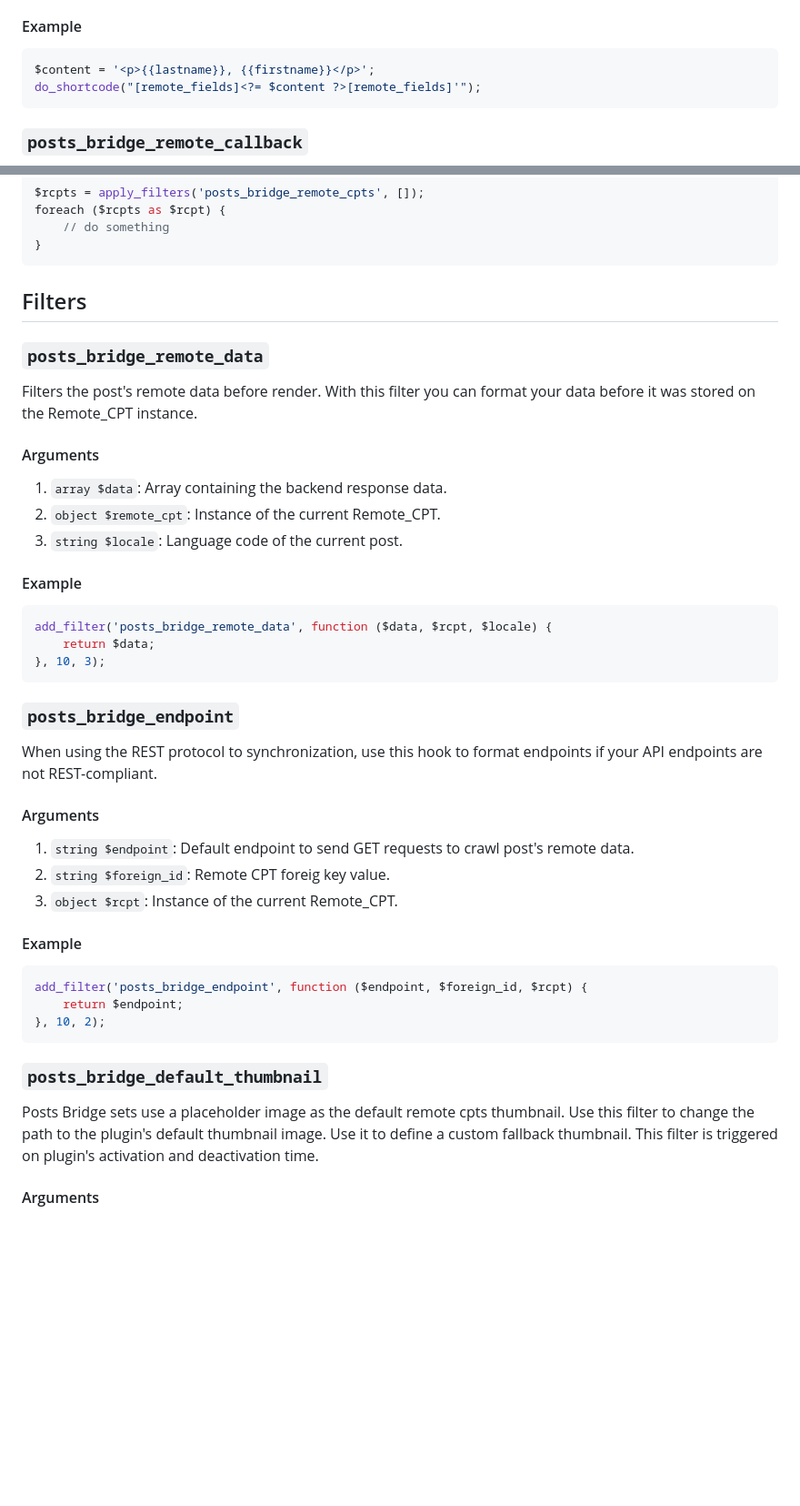
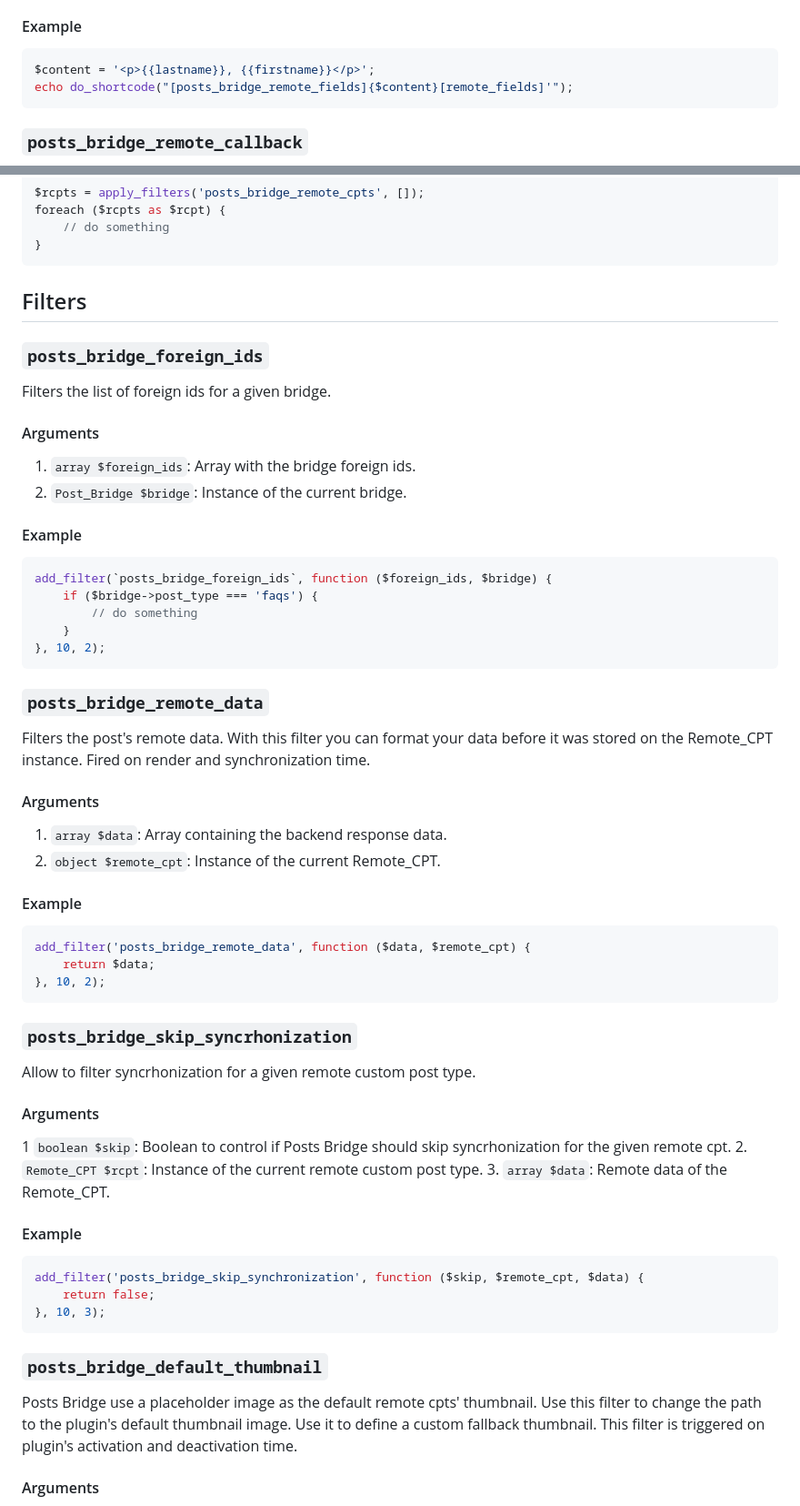
Before and after one commit to codeccoop/posts-bridge, a Markdown page: docs/API.md, 2 parts joined by grey strips. Shown at 91% size. Drawn GitHub-style; blank space fills up the shorter version.

````diff
--- a/docs/API.md
+++ b/docs/API.md
@@ -26,7 +26,7 @@ fields values. A replace mark is the field name surrounded by double brackets.
 
 ```php
 $content = '<p>{{lastname}}, {{firstname}}</p>';
-do_shortcode("[remote_fields]<?= $content ?>[remote_fields]'");
+echo do_shortcode("[posts_bridge_remote_fields]{$content}[remote_fields]'");
 ```
 
 ### `posts_bridge_remote_callback`
@@ -131,47 +133,65 @@ foreach ($rcpts as $rcpt) {
 
 ## Filters
 
+### `posts_bridge_foreign_ids`
+
+Filters the list of foreign ids for a given bridge.
+
+#### Arguments
+
+1. `array $foreign_ids`: Array with the bridge foreign ids.
+2. `Post_Bridge $bridge`: Instance of the current bridge.
+
+#### Example
+
+```php
+add_filter(`posts_bridge_foreign_ids`, function ($foreign_ids, $bridge) {
+	if ($bridge->post_type === 'faqs') {
+		// do something
+	}
+}, 10, 2);
+```
+
 ### `posts_bridge_remote_data`
 
-Filters the post's remote data before render. With this filter you can format your data
-before it was stored on the Remote_CPT instance.
+Filters the post's remote data. With this filter you can format your data
+before it was stored on the Remote_CPT instance. Fired on render and synchronization
+time.
 
 #### Arguments
 
 1. `array $data`: Array containing the backend response data.
 2. `object $remote_cpt`: Instance of the current Remote_CPT.
-3. `string $locale`: Language code of the current post.
 
 #### Example
 
 ```php
-add_filter('posts_bridge_remote_data', function ($data, $rcpt, $locale) {
+add_filter('posts_bridge_remote_data', function ($data, $remote_cpt) {
     return $data;
-}, 10, 3);
+}, 10, 2);
 ```
 
-### `posts_bridge_endpoint`
+### `posts_bridge_skip_syncrhonization`
 
-When using the REST protocol to synchronization, use this hook to format endpoints
-if your API endpoints are not REST-compliant.
+Allow to filter syncrhonization for a given remote custom post type.
 
 #### Arguments
 
-1. `string $endpoint`: Default endpoint to send GET requests to crawl post's remote data.
-2. `string $foreign_id`: Remote CPT foreig key value.
-3. `object $rcpt`: Instance of the current Remote_CPT.
+1 `boolean $skip`: Boolean to control if Posts Bridge should skip syncrhonization for the given remote cpt.
+2. `Remote_CPT $rcpt`: Instance of the current remote custom post type.
+3. `array $data`: Remote data of the Remote_CPT.
 
 #### Example
 
 ```php
-add_filter('posts_bridge_endpoint', function ($endpoint, $foreign_id, $rcpt) {
-    return $endpoint;
-}, 10, 2);
+add_filter('posts_bridge_skip_synchronization', function ($skip, $remote_cpt, $data) {
+	return false;
+}, 10, 3);
 ```
 
 ### `posts_bridge_default_thumbnail`
 
-Posts Bridge sets use a placeholder image as the default remote cpts thumbnail. Use this filter to change the path
+Posts Bridge use a placeholder image as the default remote cpts' thumbnail. Use this filter to change the path
 to the plugin's default thumbnail image. Use it to define a custom fallback thumbnail. This filter is
 triggered on plugin's activation and deactivation time.
 
````
Also changed, not shown: other parts of docs/API.md (+42 -60 lines).
